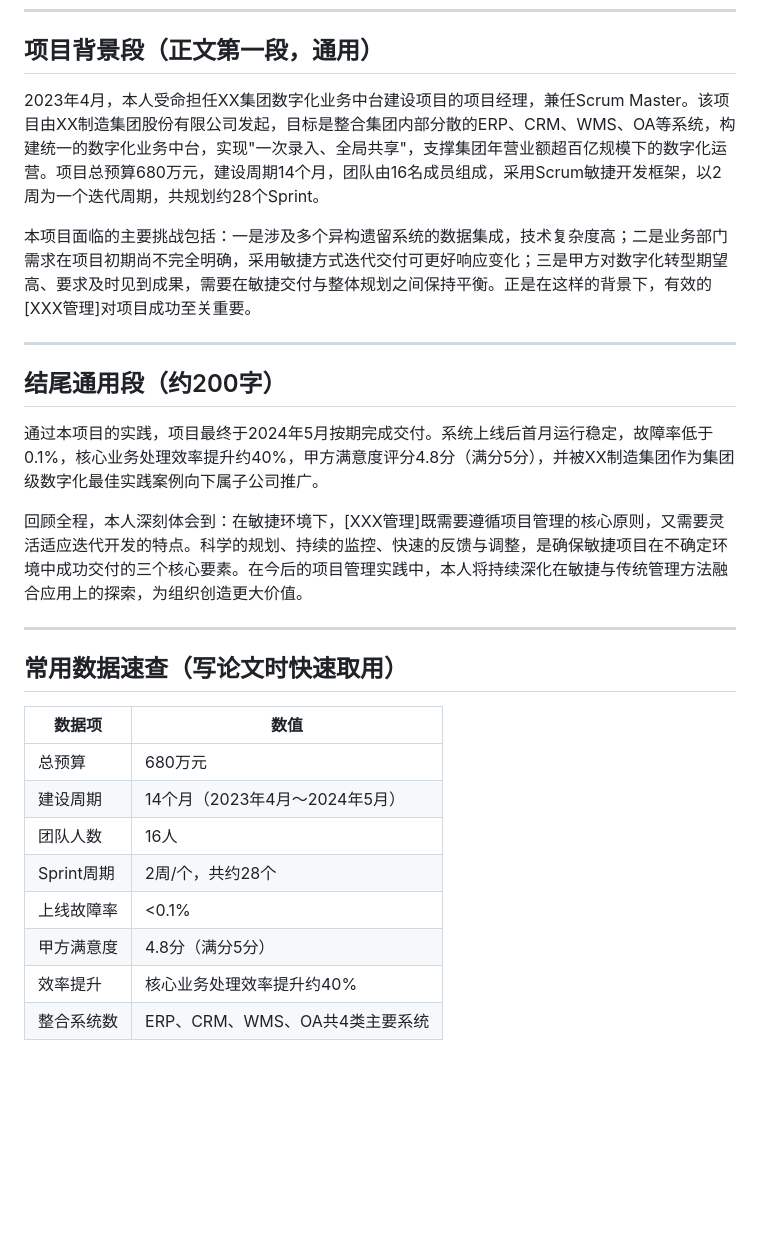
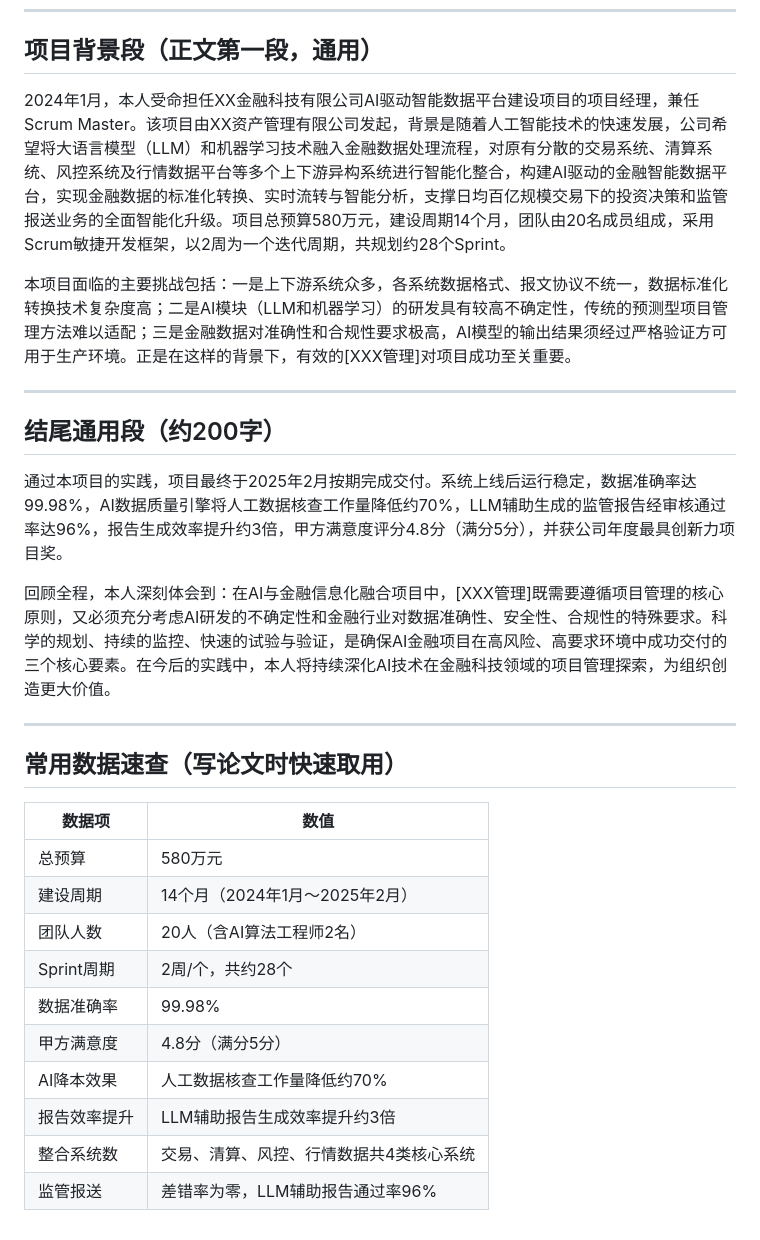
Before and after one commit to userecho1/ruankao, a Markdown page: resource/论文/00_敏捷项目背景.md, the part around one of its changes. GitHub-like rendering; blank space fills up the shorter version.

```diff
--- a/resource/论文/00_敏捷项目背景.md
+++ b/resource/论文/00_敏捷项目背景.md
@@ -34,17 +34,17 @@
 
 ## 项目背景段（正文第一段，通用）
 
-2023年4月，本人受命担任XX集团数字化业务中台建设项目的项目经理，兼任Scrum Master。该项目由XX制造集团股份有限公司发起，目标是整合集团内部分散的ERP、CRM、WMS、OA等系统，构建统一的数字化业务中台，实现"一次录入、全局共享"，支撑集团年营业额超百亿规模下的数字化运营。项目总预算680万元，建设周期14个月，团队由16名成员组成，采用Scrum敏捷开发框架，以2周为一个迭代周期，共规划约28个Sprint。
+2024年1月，本人受命担任XX金融科技有限公司AI驱动智能数据平台建设项目的项目经理，兼任Scrum Master。该项目由XX资产管理有限公司发起，背景是随着人工智能技术的快速发展，公司希望将大语言模型（LLM）和机器学习技术融入金融数据处理流程，对原有分散的交易系统、清算系统、风控系统及行情数据平台等多个上下游异构系统进行智能化整合，构建AI驱动的金融智能数据平台，实现金融数据的标准化转换、实时流转与智能分析，支撑日均百亿规模交易下的投资决策和监管报送业务的全面智能化升级。项目总预算580万元，建设周期14个月，团队由20名成员组成，采用Scrum敏捷开发框架，以2周为一个迭代周期，共规划约28个Sprint。
 
-本项目面临的主要挑战包括：一是涉及多个异构遗留系统的数据集成，技术复杂度高；二是业务部门需求在项目初期尚不完全明确，采用敏捷方式迭代交付可更好响应变化；三是甲方对数字化转型期望高、要求及时见到成果，需要在敏捷交付与整体规划之间保持平衡。正是在这样的背景下，有效的[XXX管理]对项目成功至关重要。
+本项目面临的主要挑战包括：一是上下游系统众多，各系统数据格式、报文协议不统一，数据标准化转换技术复杂度高；二是AI模块（LLM和机器学习）的研发具有较高不确定性，传统的预测型项目管理方法难以适配；三是金融数据对准确性和合规性要求极高，AI模型的输出结果须经过严格验证方可用于生产环境。正是在这样的背景下，有效的[XXX管理]对项目成功至关重要。
 
 ---
 
 ## 结尾通用段（约200字）
 
-通过本项目的实践，项目最终于2024年5月按期完成交付。系统上线后首月运行稳定，故障率低于0.1%，核心业务处理效率提升约40%，甲方满意度评分4.8分（满分5分），并被XX制造集团作为集团级数字化最佳实践案例向下属子公司推广。
+通过本项目的实践，项目最终于2025年2月按期完成交付。系统上线后运行稳定，数据准确率达99.98%，AI数据质量引擎将人工数据核查工作量降低约70%，LLM辅助生成的监管报告经审核通过率达96%，报告生成效率提升约3倍，甲方满意度评分4.8分（满分5分），并获公司年度最具创新力项目奖。
 
-回顾全程，本人深刻体会到：在敏捷环境下，[XXX管理]既需要遵循项目管理的核心原则，又需要灵活适应迭代开发的特点。科学的规划、持续的监控、快速的反馈与调整，是确保敏捷项目在不确定环境中成功交付的三个核心要素。在今后的项目管理实践中，本人将持续深化在敏捷与传统管理方法融合应用上的探索，为组织创造更大价值。
+回顾全程，本人深刻体会到：在AI与金融信息化融合项目中，[XXX管理]既需要遵循项目管理的核心原则，又必须充分考虑AI研发的不确定性和金融行业对数据准确性、安全性、合规性的特殊要求。科学的规划、持续的监控、快速的试验与验证，是确保AI金融项目在高风险、高要求环境中成功交付的三个核心要素。在今后的实践中，本人将持续深化AI技术在金融科技领域的项目管理探索，为组织创造更大价值。
 
 ---
 
@@ -52,11 +52,13 @@
 
 | 数据项 | 数值 |
 |--------|------|
-| 总预算 | 680万元 |
-| 建设周期 | 14个月（2023年4月～2024年5月）|
-| 团队人数 | 16人 |
+| 总预算 | 580万元 |
+| 建设周期 | 14个月（2024年1月～2025年2月）|
+| 团队人数 | 20人（含AI算法工程师2名）|
 | Sprint周期 | 2周/个，共约28个 |
-| 上线故障率 | <0.1% |
+| 数据准确率 | 99.98% |
 | 甲方满意度 | 4.8分（满分5分）|
-| 效率提升 | 核心业务处理效率提升约40% |
-| 整合系统数 | ERP、CRM、WMS、OA共4类主要系统 |
+| AI降本效果 | 人工数据核查工作量降低约70% |
+| 报告效率提升 | LLM辅助报告生成效率提升约3倍 |
+| 整合系统数 | 交易、清算、风控、行情数据共4类核心系统 |
+| 监管报送 | 差错率为零，LLM辅助报告通过率96% |
```
Also changed, not shown: other parts of resource/论文/00_敏捷项目背景.md (+13 -13 lines), resource/论文/01_整合管理.md (+25 -25 lines), resource/论文/02_成本管理.md (+29 -29 lines).
